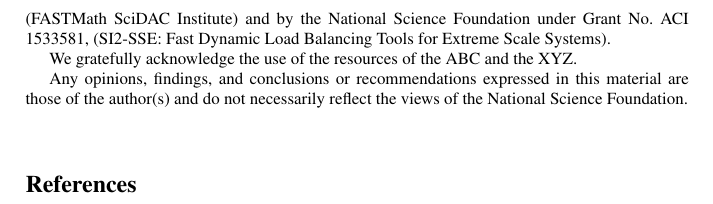
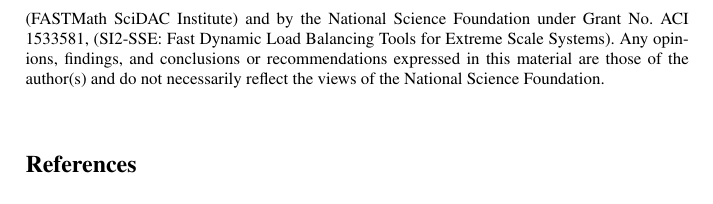
Before and after one commit to SCOREC/EnGPar-Docs, a LaTeX thesis (engpar_imr18.tex): part of page 9 of 9, cut so that both start at the same text. Compiled offline with pdfLaTeX.

Commit message:
ack: remove resource stmt

```diff
--- a/engpar_imr18.tex
+++ b/engpar_imr18.tex
@@ -433,9 +433,6 @@ Office of Advanced Scientific Computing Research, under award DE-SC00066117
 (FASTMath SciDAC Institute) and by the National Science Foundation under Grant
 No. ACI 1533581, (SI2-SSE: Fast Dynamic Load Balancing Tools for Extreme Scale
 Systems).
-
-We gratefully acknowledge the use of the resources of the ABC and the XYZ.
-
 Any opinions, findings, and conclusions or recommendations expressed in this
 material are those of the author(s) and do not necessarily reflect the views
 of the National Science Foundation.
```
